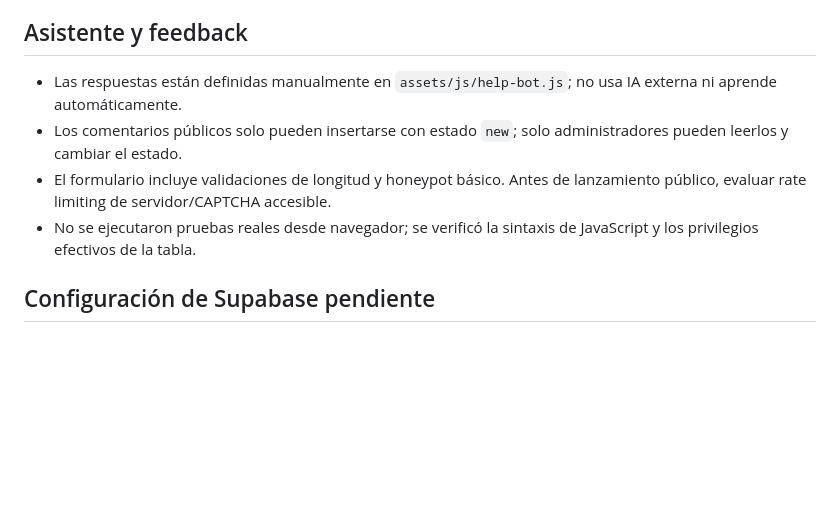
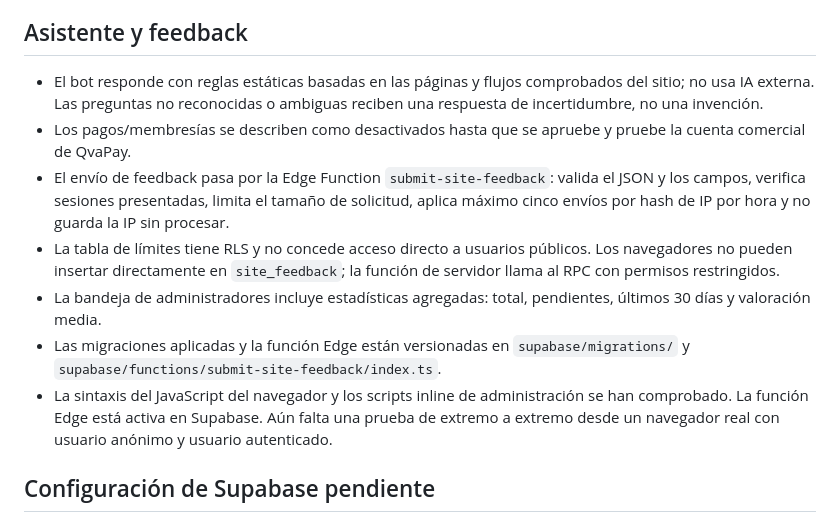
Before and after one commit to RobertDeva/Universo-Geek, a Markdown page: docs/ESTADO-DE-IMPLEMENTACION.md, the part around the change. GitHub-like rendering; blank space fills up the shorter version.

Commit message:
docs: update help bot, feedback security and test status

```diff
--- a/docs/ESTADO-DE-IMPLEMENTACION.md
+++ b/docs/ESTADO-DE-IMPLEMENTACION.md
@@ -36,10 +36,13 @@ Esta rama contiene una base estática reconstruida con HTML, CSS y JavaScript na
 - La política de privacidad/cookies es un borrador y requiere datos del operador y revisión legal.
 
 ## Asistente y feedback
-- Las respuestas están definidas manualmente en `assets/js/help-bot.js`; no usa IA externa ni aprende automáticamente.
-- Los comentarios públicos solo pueden insertarse con estado `new`; solo administradores pueden leerlos y cambiar el estado.
-- El formulario incluye validaciones de longitud y honeypot básico. Antes de lanzamiento público, evaluar rate limiting de servidor/CAPTCHA accesible.
-- No se ejecutaron pruebas reales desde navegador; se verificó la sintaxis de JavaScript y los privilegios efectivos de la tabla.
+- El bot responde con reglas estáticas basadas en las páginas y flujos comprobados del sitio; no usa IA externa. Las preguntas no reconocidas o ambiguas reciben una respuesta de incertidumbre, no una invención.
+- Los pagos/membresías se describen como desactivados hasta que se apruebe y pruebe la cuenta comercial de QvaPay.
+- El envío de feedback pasa por la Edge Function `submit-site-feedback`: valida el JSON y los campos, verifica sesiones presentadas, limita el tamaño de solicitud, aplica máximo cinco envíos por hash de IP por hora y no guarda la IP sin procesar.
+- La tabla de límites tiene RLS y no concede acceso directo a usuarios públicos. Los navegadores no pueden insertar directamente en `site_feedback`; la función de servidor llama al RPC con permisos restringidos.
+- La bandeja de administradores incluye estadísticas agregadas: total, pendientes, últimos 30 días y valoración media.
+- Las migraciones aplicadas y la función Edge están versionadas en `supabase/migrations/` y `supabase/functions/submit-site-feedback/index.ts`.
+- La sintaxis del JavaScript del navegador y los scripts inline de administración se han comprobado. La función Edge está activa en Supabase. Aún falta una prueba de extremo a extremo desde un navegador real con usuario anónimo y usuario autenticado.
 
 ## Configuración de Supabase pendiente
 1. Agregar solo las URL de redirección necesarias para el entorno de prueba.
```
